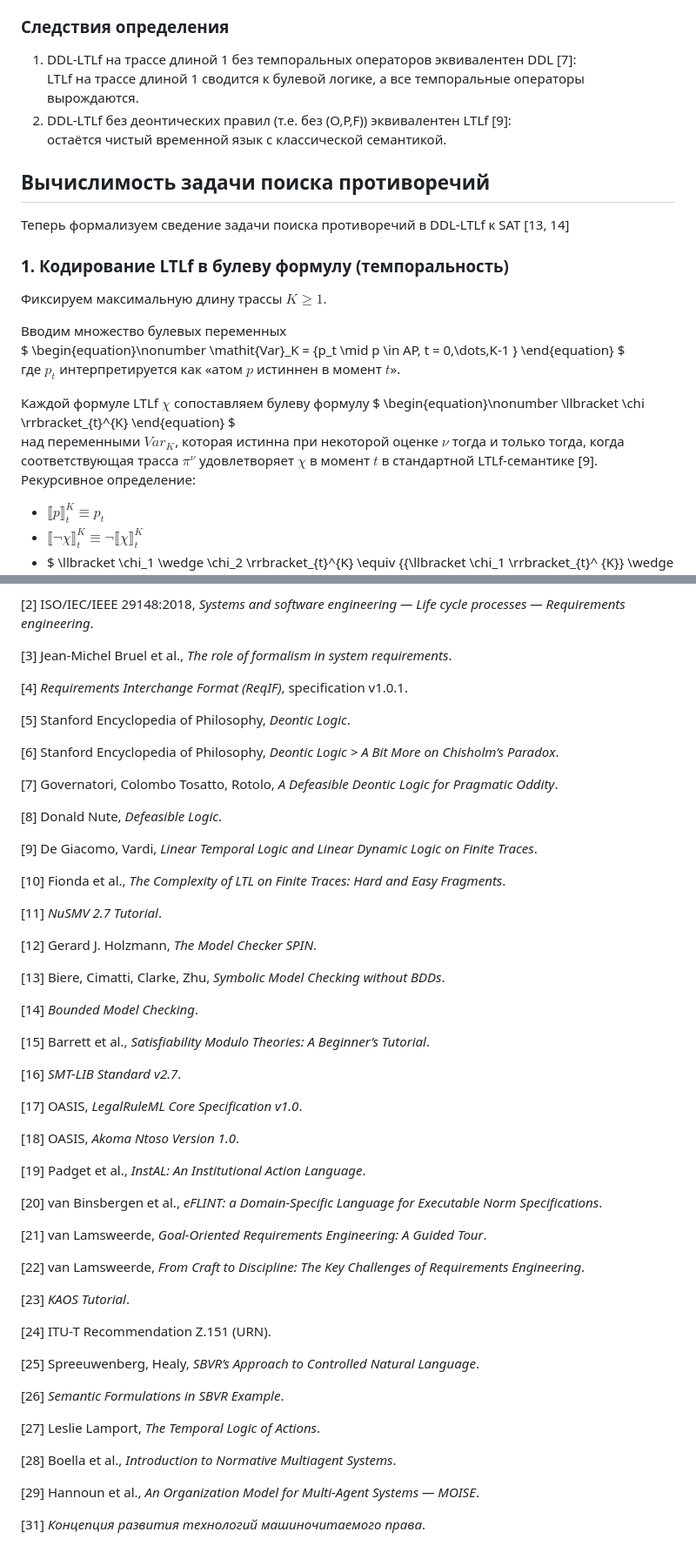
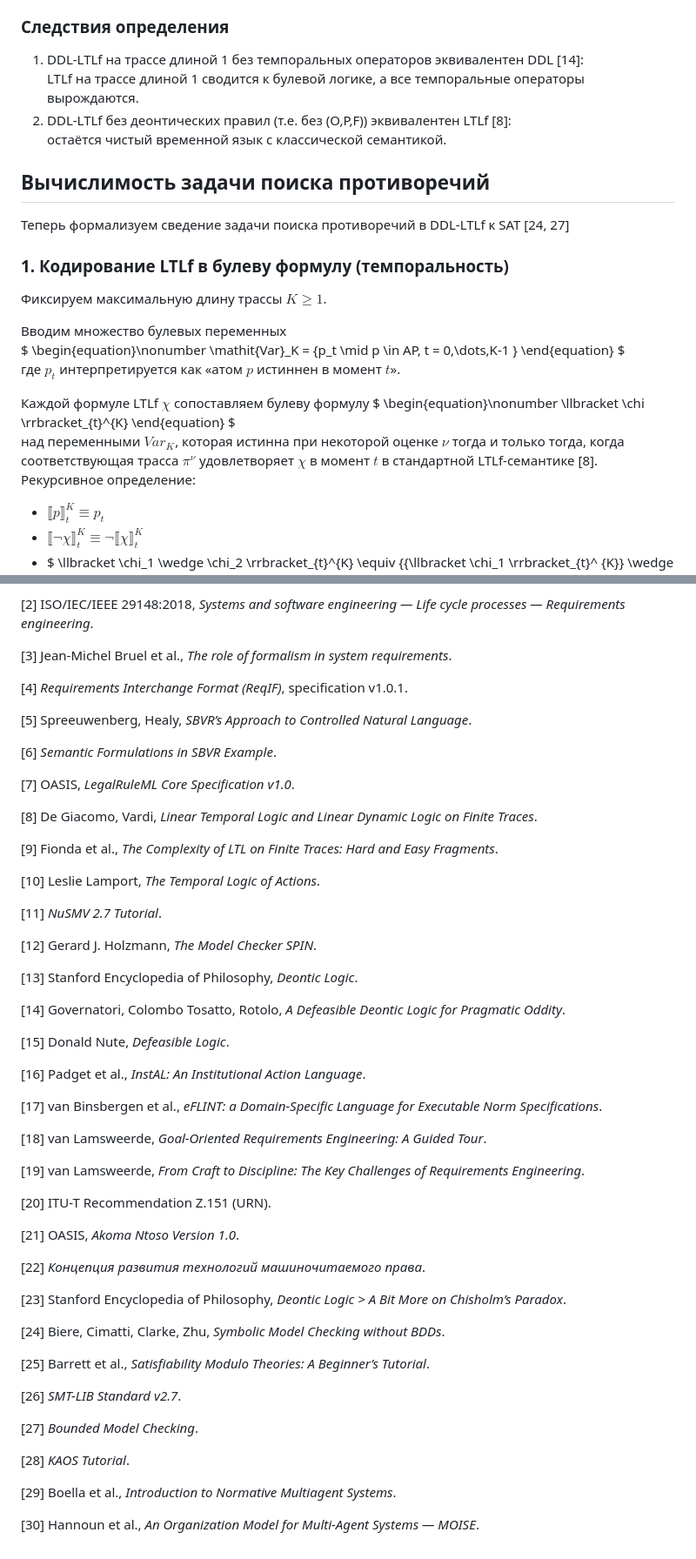
Before and after one commit to bearpro/papers, a Markdown page: Статья ddl-ltlf/papper.md, 2 parts joined by grey strips. Shown at 87% size. GitHub-like rendering.

```diff
--- a/Статья ddl-ltlf/papper.md
+++ b/Статья ddl-ltlf/papper.md
@@ -214,14 +214,14 @@ DDL-LTLf — это дефезибельная деонтическая логи
 
 ### Следствия определения
 
-1. DDL-LTLf на трассе длиной 1 без темпоральных операторов эквивалентен DDL [7]:
+1. DDL-LTLf на трассе длиной 1 без темпоральных операторов эквивалентен DDL [14]:
    LTLf на трассе длиной 1 сводится к булевой логике, а все темпоральные операторы вырождаются.
-2. DDL-LTLf без деонтических правил (т.е. без (O,P,F)) эквивалентен LTLf [9]:
+2. DDL-LTLf без деонтических правил (т.е. без (O,P,F)) эквивалентен LTLf [8]:
    остаётся чистый временной язык с классической семантикой.
 
 ## Вычислимость задачи поиска противоречий
 
-Теперь формализуем сведение задачи поиска противоречий в DDL-LTLf к SAT [13, 14]
+Теперь формализуем сведение задачи поиска противоречий в DDL-LTLf к SAT [24, 27]
 
 ### 1. Кодирование LTLf в булеву формулу (темпоральность)
 
@@ -241,7 +241,7 @@ $
    \llbracket \chi \rrbracket_{t}^{K}
    \end{equation}
 $
-над переменными $\mathit{Var}_K$, которая истинна при некоторой оценке $\nu$ тогда и только тогда, когда соответствующая трасса $\pi^\nu$ удовлетворяет $\chi$ в момент $t$ в стандартной LTLf-семантике [9]. Рекурсивное определение:
+над переменными $\mathit{Var}_K$, которая истинна при некоторой оценке $\nu$ тогда и только тогда, когда соответствующая трасса $\pi^\nu$ удовлетворяет $\chi$ в момент $t$ в стандартной LTLf-семантике [8]. Рекурсивное определение:
 
 - $\llbracket p \rrbracket_{t}^{K} \equiv p_t$
 - $\llbracket \neg \chi \rrbracket_{t}^{K} \equiv \neg \llbracket \chi \rrbracket_{t}^{K}$
@@ -647,57 +647,57 @@ $
 
 [4] *Requirements Interchange Format (ReqIF)*, specification v1.0.1.
 
-[5] Stanford Encyclopedia of Philosophy, *Deontic Logic*.
+[5] Spreeuwenberg, Healy, *SBVR’s Approach to Controlled Natural Language*.
 
-[6] Stanford Encyclopedia of Philosophy, *Deontic Logic > A Bit More on Chisholm’s Paradox*.
+[6] *Semantic Formulations in SBVR Example*.
 
-[7] Governatori, Colombo Tosatto, Rotolo, *A Defeasible Deontic Logic for Pragmatic Oddity*.
+[7] OASIS, *LegalRuleML Core Specification v1.0*.
 
-[8] Donald Nute, *Defeasible Logic*.
+[8] De Giacomo, Vardi, *Linear Temporal Logic and Linear Dynamic Logic on Finite Traces*.
 
-[9] De Giacomo, Vardi, *Linear Temporal Logic and Linear Dynamic Logic on Finite Traces*.
+[9] Fionda et al., *The Complexity of LTL on Finite Traces: Hard and Easy Fragments*.
 
-[10] Fionda et al., *The Complexity of LTL on Finite Traces: Hard and Easy Fragments*.
+[10] Leslie Lamport, *The Temporal Logic of Actions*.
 
 [11] *NuSMV 2.7 Tutorial*.
 
 [12] Gerard J. Holzmann, *The Model Checker SPIN*.
 
-[13] Biere, Cimatti, Clarke, Zhu, *Symbolic Model Checking without BDDs*.
+[13] Stanford Encyclopedia of Philosophy, *Deontic Logic*.
 
-[14] *Bounded Model Checking*.
+[14] Governatori, Colombo Tosatto, Rotolo, *A Defeasible Deontic Logic for Pragmatic Oddity*.
 
-[15] Barrett et al., *Satisfiability Modulo Theories: A Beginner’s Tutorial*.
+[15] Donald Nute, *Defeasible Logic*.
 
-[16] *SMT-LIB Standard v2.7*.
+[16] Padget et al., *InstAL: An Institutional Action Language*.
 
-[17] OASIS, *LegalRuleML Core Specification v1.0*.
+[17] van Binsbergen et al., *eFLINT: a Domain-Specific Language for Executable Norm Specifications*.
 
-[18] OASIS, *Akoma Ntoso Version 1.0*.
+[18] van Lamsweerde, *Goal-Oriented Requirements Engineering: A Guided Tour*.
 
-[19] Padget et al., *InstAL: An Institutional Action Language*.
+[19] van Lamsweerde, *From Craft to Discipline: The Key Challenges of Requirements Engineering*.
 
-[20] van Binsbergen et al., *eFLINT: a Domain-Specific Language for Executable Norm Specifications*.
+[20] ITU-T Recommendation Z.151 (URN).
 
-[21] van Lamsweerde, *Goal-Oriented Requirements Engineering: A Guided Tour*.
+[21] OASIS, *Akoma Ntoso Version 1.0*.
 
-[22] van Lamsweerde, *From Craft to Discipline: The Key Challenges of Requirements Engineering*.
+[22] *Концепция развития технологий машиночитаемого права*.
 
-[23] *KAOS Tutorial*.
+[23] Stanford Encyclopedia of Philosophy, *Deontic Logic > A Bit More on Chisholm’s Paradox*.
 
-[24] ITU-T Recommendation Z.151 (URN).
+[24] Biere, Cimatti, Clarke, Zhu, *Symbolic Model Checking without BDDs*.
 
-[25] Spreeuwenberg, Healy, *SBVR’s Approach to Controlled Natural Language*.
+[25] Barrett et al., *Satisfiability Modulo Theories: A Beginner’s Tutorial*.
 
-[26] *Semantic Formulations in SBVR Example*.
+[26] *SMT-LIB Standard v2.7*.
 
-[27] Leslie Lamport, *The Temporal Logic of Actions*.
+[27] *Bounded Model Checking*.
 
-[28] Boella et al., *Introduction to Normative Multiagent Systems*.
+[28] *KAOS Tutorial*.
 
-[29] Hannoun et al., *An Organization Model for Multi-Agent Systems — MOISE*.
+[29] Boella et al., *Introduction to Normative Multiagent Systems*.
 
-[31] *Концепция развития технологий машиночитаемого права*.
+[30] Hannoun et al., *An Organization Model for Multi-Agent Systems — MOISE*.
 
 <!--
 Формулы:
```
Also changed, not shown: other parts of Статья ddl-ltlf/papper.md (+32 -32 lines).
